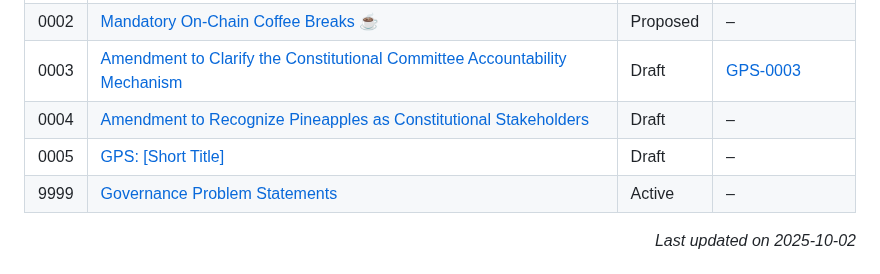
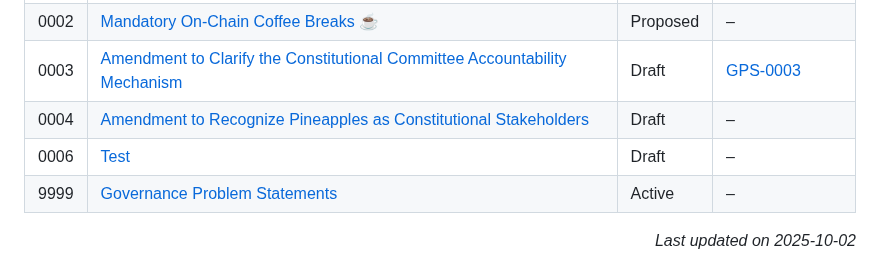
Before and after one commit to Thomas-nada/CAP, a Markdown page: README.md, the part around the change. Rendered like a GitHub page.

Commit message:
chore: auto-update CAP/GPS index

```diff
--- a/README.md
+++ b/README.md
@@ -20,7 +20,7 @@ Because CAPs are text files in a versioned repository, their revision history be
 | 0002  | [Mandatory On-Chain Coffee Breaks ☕](./CAP-0002) | Proposed | – |
 | 0003  | [Amendment to Clarify the Constitutional Committee Accountability Mechanism](./CAP-0003) | Draft | [GPS-0003](./GPS-0003) |
 | 0004  | [Amendment to Recognize Pineapples as Constitutional Stakeholders](./CAP-0004) | Draft | – |
-| 0005  | [GPS: [Short Title]](./CAP-0005) | Draft | – |
+| 0006  | [Test](./CAP-0006) | Draft | – |
 | 9999  | [Governance Problem Statements](./CAP-9999) | Active | – |
 
 <p align="right"><i>Last updated on 2025-10-02</i></p>
```
